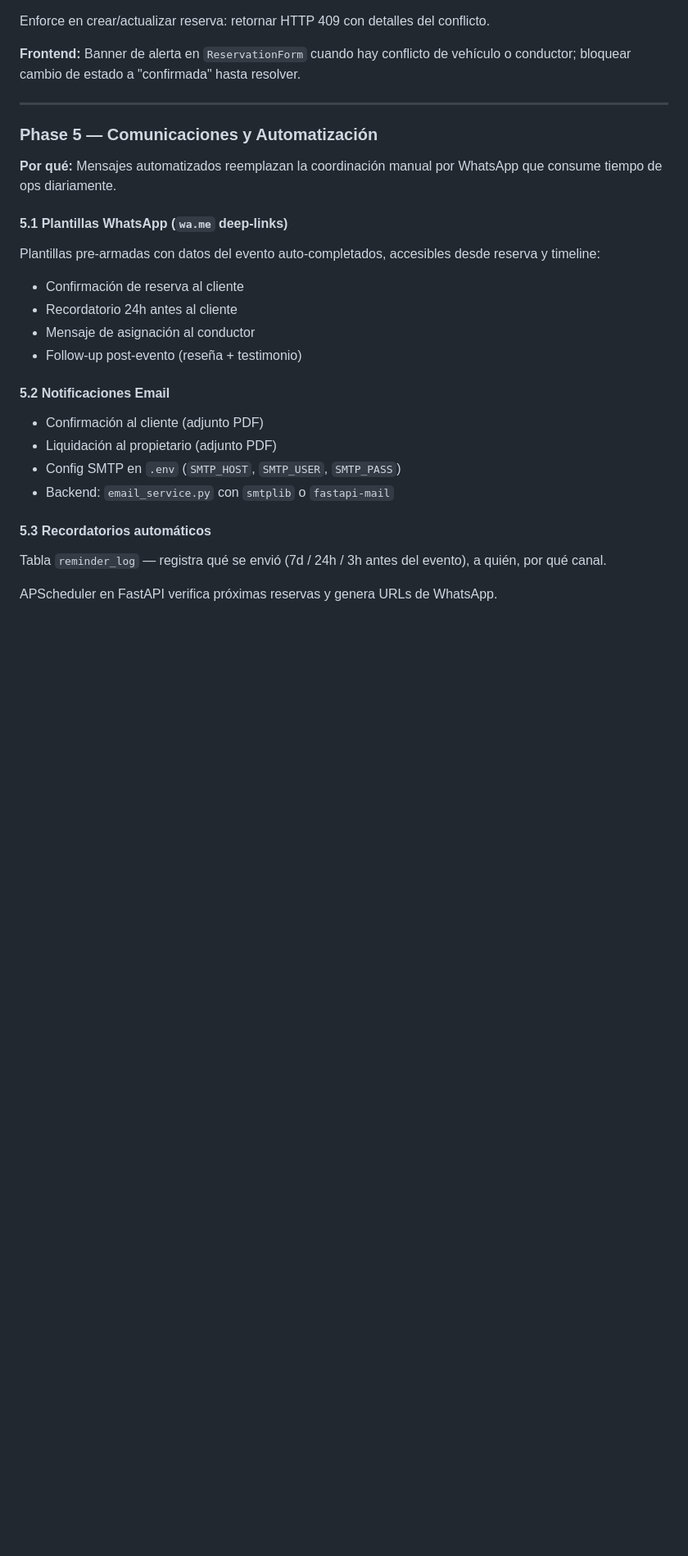
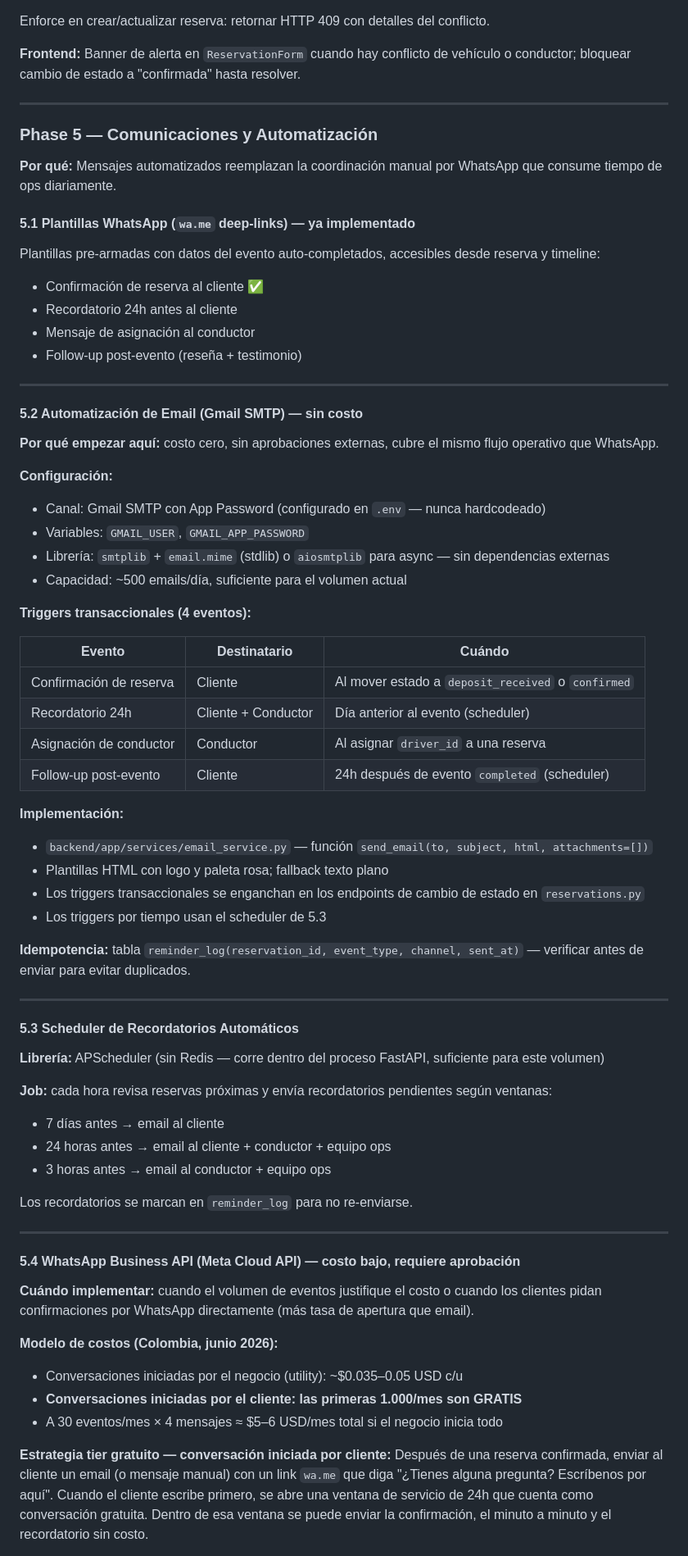
Before and after one commit to pitonisagpt/caminoamiboda, a Markdown page: docs/ROADMAP.md, the part around one of its changes. Shown at 82% size. Rendered like a GitHub page; blank space fills up the shorter version.

Commit message:
Document email automation and WhatsApp Meta Cloud API scope in Phase 5 roadmap

```diff
--- a/docs/ROADMAP.md
+++ b/docs/ROADMAP.md
@@ -117,23 +117,67 @@ Enforce en crear/actualizar reserva: retornar HTTP 409 con detalles del conflict
 
 **Por qué:** Mensajes automatizados reemplazan la coordinación manual por WhatsApp que consume tiempo de ops diariamente.
 
-#### 5.1 Plantillas WhatsApp (`wa.me` deep-links)
+#### 5.1 Plantillas WhatsApp (`wa.me` deep-links) — ya implementado
 
 Plantillas pre-armadas con datos del evento auto-completados, accesibles desde reserva y timeline:
-- Confirmación de reserva al cliente
+- Confirmación de reserva al cliente ✅
 - Recordatorio 24h antes al cliente
 - Mensaje de asignación al conductor
 - Follow-up post-evento (reseña + testimonio)
 
-#### 5.2 Notificaciones Email
+---
 
-- Confirmación al cliente (adjunto PDF)
-- Liquidación al propietario (adjunto PDF)
-- Config SMTP en `.env` (`SMTP_HOST`, `SMTP_USER`, `SMTP_PASS`)
-- Backend: `email_service.py` con `smtplib` o `fastapi-mail`
+#### 5.2 Automatización de Email (Gmail SMTP) — sin costo
 
-#### 5.3 Recordatorios automáticos
+**Por qué empezar aquí:** costo cero, sin aprobaciones externas, cubre el mismo flujo operativo que WhatsApp.
 
-Tabla `reminder_log` — registra qué se envió (7d / 24h / 3h antes del evento), a quién, por qué canal.
+**Configuración:**
+- Canal: Gmail SMTP con App Password (configurado en `.env` — nunca hardcodeado)
+- Variables: `GMAIL_USER`, `GMAIL_APP_PASSWORD`
+- Librería: `smtplib` + `email.mime` (stdlib) o `aiosmtplib` para async — sin dependencias externas
+- Capacidad: ~500 emails/día, suficiente para el volumen actual
 
-APScheduler en FastAPI verifica próximas reservas y genera URLs de WhatsApp.
+**Triggers transaccionales (4 eventos):**
+
+| Evento | Destinatario | Cuándo |
+|---|---|---|
+| Confirmación de reserva | Cliente | Al mover estado a `deposit_received` o `confirmed` |
+| Recordatorio 24h | Cliente + Conductor | Día anterior al evento (scheduler) |
+| Asignación de conductor | Conductor | Al asignar `driver_id` a una reserva |
+| Follow-up post-evento | Cliente | 24h después de evento `completed` (scheduler) |
+
+**Implementación:**
+- `backend/app/services/email_service.py` — función `send_email(to, subject, html, attachments=[])`
+- Plantillas HTML con logo y paleta rosa; fallback texto plano
+- Los triggers transaccionales se enganchan en los endpoints de cambio de estado en `reservations.py`
+- Los triggers por tiempo usan el scheduler de 5.3
+
+**Idempotencia:** tabla `reminder_log(reservation_id, event_type, channel, sent_at)` — verificar antes de enviar para evitar duplicados.
+
+---
+
+#### 5.3 Scheduler de Recordatorios Automáticos
+
+**Librería:** APScheduler (sin Redis — corre dentro del proceso FastAPI, suficiente para este volumen)
+
+**Job:** cada hora revisa reservas próximas y envía recordatorios pendientes según ventanas:
+- 7 días antes → email al cliente
+- 24 horas antes → email al cliente + conductor + equipo ops
+- 3 horas antes → email al conductor + equipo ops
+
+Los recordatorios se marcan en `reminder_log` para no re-enviarse.
+
+---
+
+#### 5.4 WhatsApp Business API (Meta Cloud API) — costo bajo, requiere aprobación
+
+**Cuándo implementar:** cuando el volumen de eventos justifique el costo o cuando los clientes pidan confirmaciones por WhatsApp directamente (más tasa de apertura que email).
+
+**Modelo de costos (Colombia, junio 2026):**
+- Conversaciones iniciadas por el negocio (utility): ~$0.035–0.05 USD c/u
+- **Conversaciones iniciadas por el cliente: las primeras 1.000/mes son GRATIS**
+- A 30 eventos/mes × 4 mensajes ≈ $5–6 USD/mes total si el negocio inicia todo
+
+**Estrategia tier gratuito — conversación iniciada por cliente:**
+Después de una reserva confirmada, enviar al cliente un email (o mensaje manual) con un link `wa.me` que diga "¿Tienes alguna pregunta? Escríbenos por aquí". Cuando el cliente escribe primero, se abre una ventana de servicio de 24h que cuenta como conversación gratuita. Dentro de esa ventana se puede enviar la confirmación, el minuto a minuto y el recordatorio sin costo.
+
```
Also changed, not shown: other parts of docs/ROADMAP.md (+12 -0 lines).
